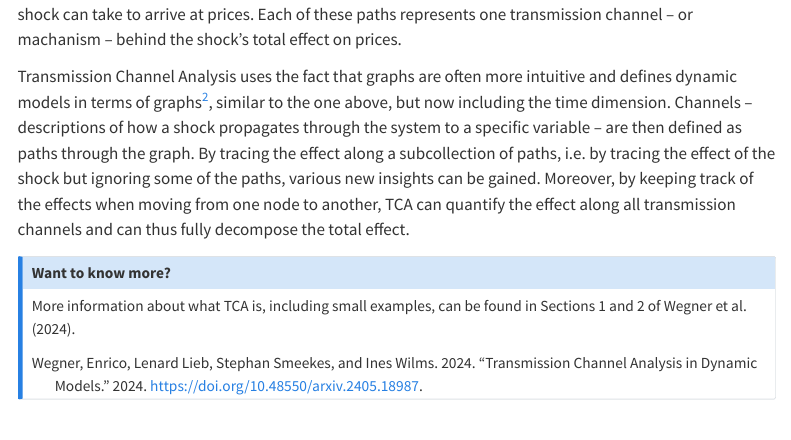
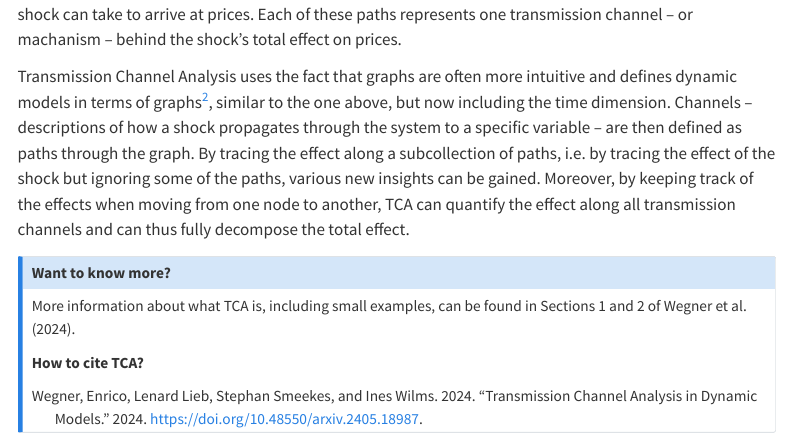
Before and after one commit to enweg/tca-website, a Quarto document (faq/topics/what-is-tca.qmd): the page in a window 1100 px wide, from 920 px down. Rendered offline with R 4.5, knitr and Pandoc in place of Quarto, with nearby package versions; menus at the side of the page are left out.

Commit message:
info on how to cite tca

```diff
--- a/faq/topics/what-is-tca.qmd
+++ b/faq/topics/what-is-tca.qmd
@@ -49,6 +49,7 @@ Transmission Channel Analysis uses the fact that graphs are often more intuitive
 More information about what TCA is, including small examples, can be found in Sections 1 and 2 of @wegnerTCA2024.
 
 ::: {#refs}
+**How to cite TCA?**
 :::
 
 :::
```
